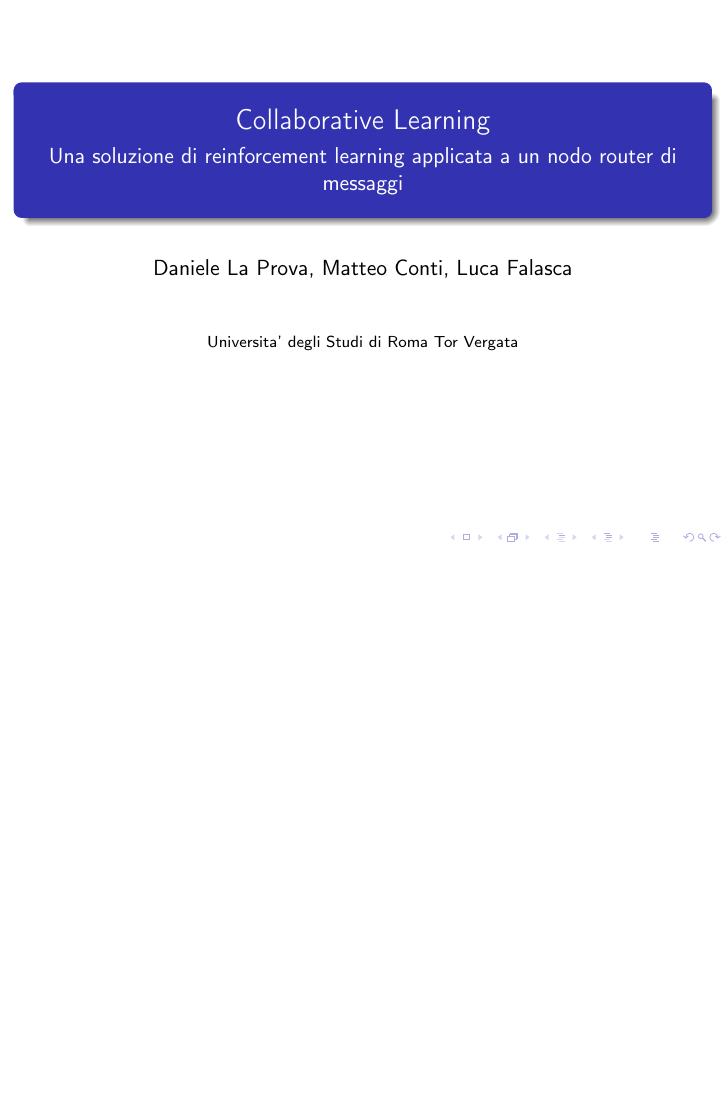
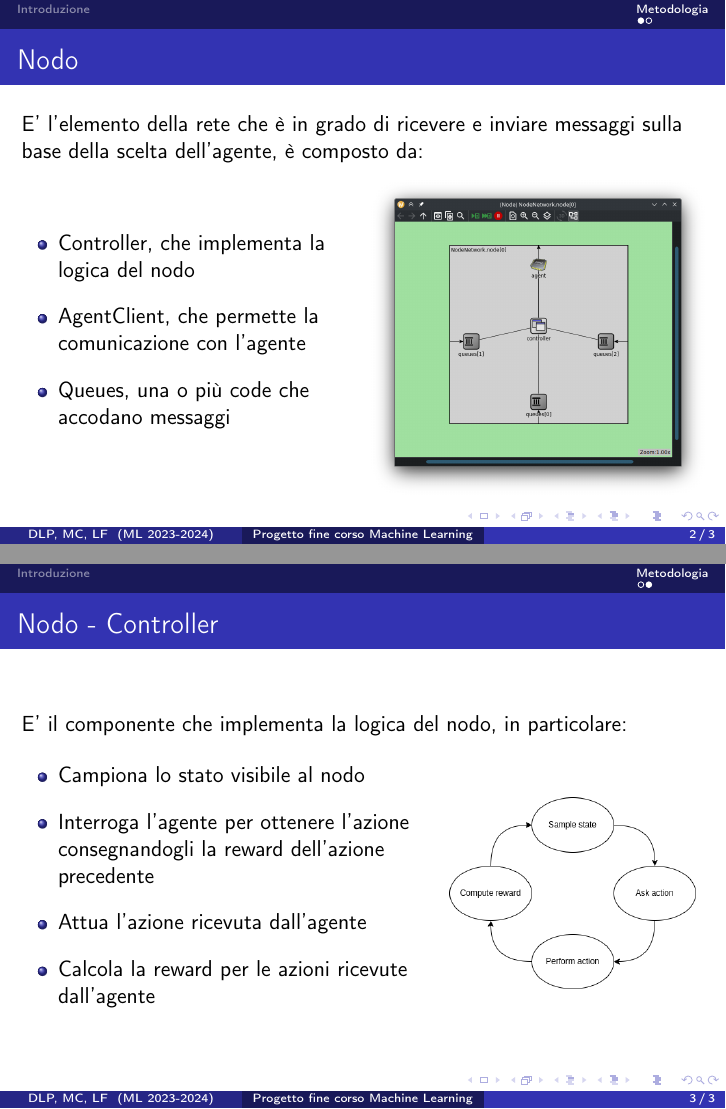
Before and after one commit to retarded-reward/collaborative-learning, LaTeX slides (docs/slides.tex): the whole page before the commit and pages 2 and 3 of 3 after it, the two joined at a grey line, the shorter picture padded with empty space. Compiled offline with pdfLaTeX.

Commit message:
close #130

```diff
--- a/docs/slides.tex
+++ b/docs/slides.tex
@@ -13,6 +13,7 @@
 \usepackage{minted}
 \usepackage{algorithm}
 \usepackage{hyperref}
+\usepackage{adjustbox}
 
 \begin{document}
 
@@ -44,16 +45,52 @@
 \subsubsection*{Decisions}
 %TODO:
 
-
 \subsection*{Simulazione}
 %TODO:
 
 \subsubsection*{Nodo}
-%TODO:
+\begin{frame}{Nodo}
+    E' l'elemento della rete che è in grado di ricevere e inviare messaggi sulla base della scelta dell'agente, è composto da:
+    \begin{columns}
+        \column{0.5\textwidth}
+            \begin{minipage}[b]{1\textwidth}
+                \begin{itemize}
+                    \item Controller, che implementa la logica del nodo
+                    \item AgentClient, che permette la comunicazione con l'agente
+                    \item Queues, una o più code che accodano messaggi
+                \end{itemize}
+            \end{minipage}
+        \column{0.5\textwidth}
+            \begin{minipage}{1\textwidth}
+                \begin{adjustbox}{margin=0cm 0cm 0.1cm 0.2cm, center} % left, bottom, right, top
+                    \includegraphics[width=1\textwidth]{figs/node_layout_3queues.png}
+                \end{adjustbox}
+            \end{minipage}
+    \end{columns}
+\end{frame}
 
 \subsubsection*{Nodo - Controller}
-%TODO:
-
+\begin{frame}{Nodo - Controller}
+E' il componente che implementa la logica del nodo, in particolare:
+\vspace{0.5cm}
+    \begin{columns}
+        \column{0.6\textwidth}
+            \begin{minipage}[b]{1\textwidth}
+                \begin{itemize}
+                    \item Campiona lo stato visibile al nodo
+                    \item Interroga l'agente per ottenere l'azione consegnandogli la reward dell'azione precedente
+                    \item Attua l'azione ricevuta dall'agente
+                    \item Calcola la reward per le azioni ricevute dall'agente
+                \end{itemize}
+            \end{minipage}
+        \column{0.4\textwidth}
+            \begin{minipage}{.9\textwidth}
+                \begin{adjustbox}{margin=0.5cm 0cm 0.1cm 0.2cm, center} % left, bottom, right, top
+                    \includegraphics[width=1\textwidth]{figs/control_loop.png}
+                \end{adjustbox}
+            \end{minipage}
+    \end{columns}
+\end{frame}
 \subsubsection*{Nodo - Agent Client}
 %TODO:
 
```
Also changed, not shown: docs/figs/control_loop.png (added).
